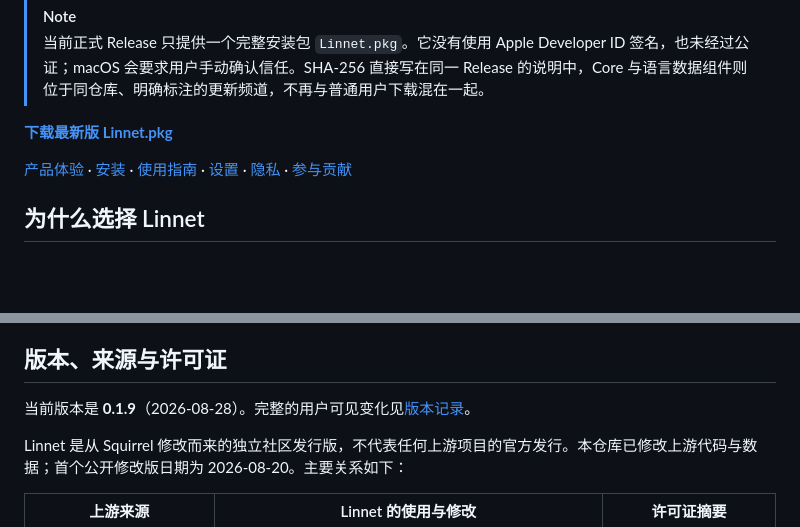
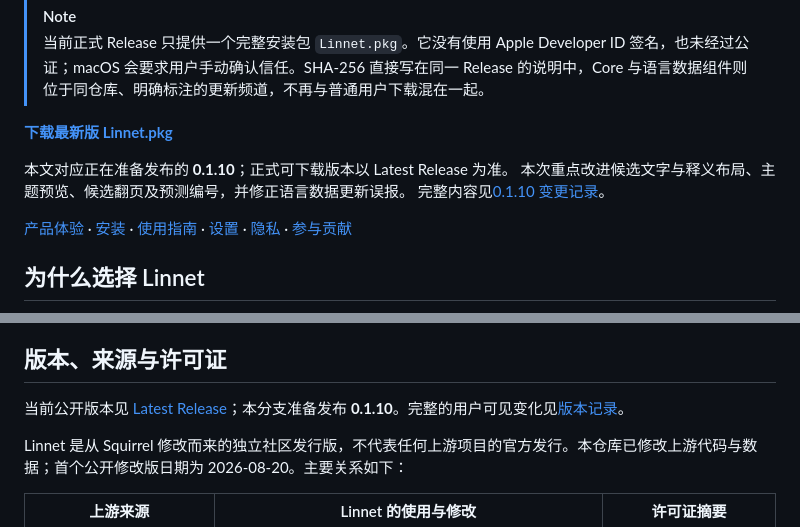
Before and after one commit to Ares-X/Linnet, a Markdown page: README.md, 2 parts joined by grey strips. GitHub-like rendering; blank space fills up the shorter version.

```diff
--- a/README.md
+++ b/README.md
@@ -12,6 +12,10 @@ Linnet（双韵）是一款为 macOS 打造的开源双语输入法。它把中
 > 当前正式 Release 只提供一个完整安装包 `Linnet.pkg`。它没有使用 Apple Developer ID 签名，也未经过公证；macOS 会要求用户手动确认信任。SHA-256 直接写在同一 Release 的说明中，Core 与语言数据组件则位于同仓库、明确标注的更新频道，不再与普通用户下载混在一起。
 
 **[下载最新版 Linnet.pkg](https://github.com/Ares-X/Linnet/releases/latest)**
+
+本文对应正在准备发布的 **0.1.10**；正式可下载版本以 Latest Release 为准。
+本次重点改进候选文字与释义布局、主题预览、候选翻页及预测编号，并修正语言数据更新误报。
+完整内容见[0.1.10 变更记录](CHANGELOG.md#0110--待发布)。
 
 [产品体验](#产品体验) · [安装](#安装) · [使用指南](#使用指南) · [设置](#设置) · [隐私](#隐私) · [参与贡献](#参与贡献)
 
@@ -294,7 +298,7 @@ no_download=1 ./action-build.sh release
 
 ## 版本、来源与许可证
 
-当前版本是 **0.1.9**（2026-08-28）。完整的用户可见变化见[版本记录](CHANGELOG.md)。
+当前公开版本见 [Latest Release](https://github.com/Ares-X/Linnet/releases/latest)；本分支准备发布 **0.1.10**。完整的用户可见变化见[版本记录](CHANGELOG.md)。
 
 Linnet 是从 Squirrel 修改而来的独立社区发行版，不代表任何上游项目的官方发行。本仓库已修改上游代码与数据；首个公开修改版日期为 2026-08-20。主要关系如下：
 
```
Also changed, not shown: CHANGELOG.md (+15 -7 lines).
